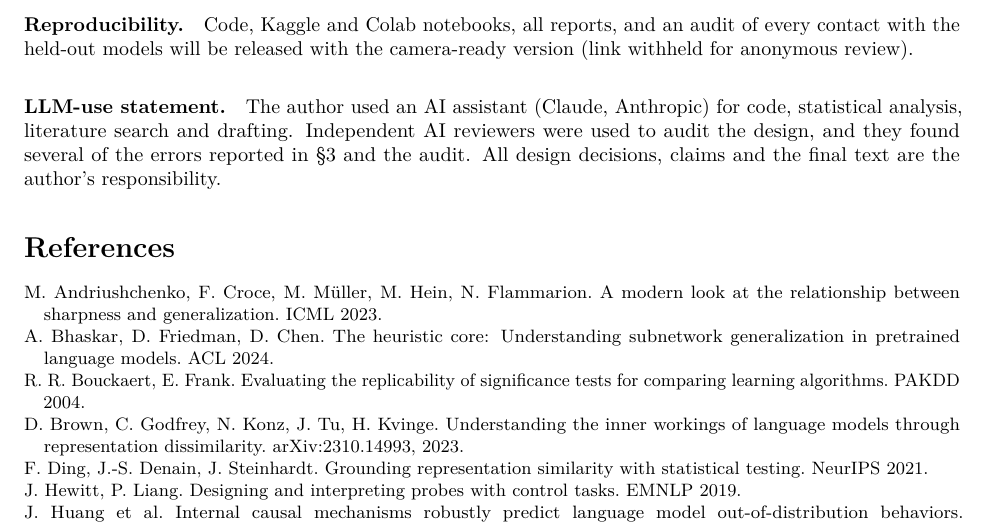
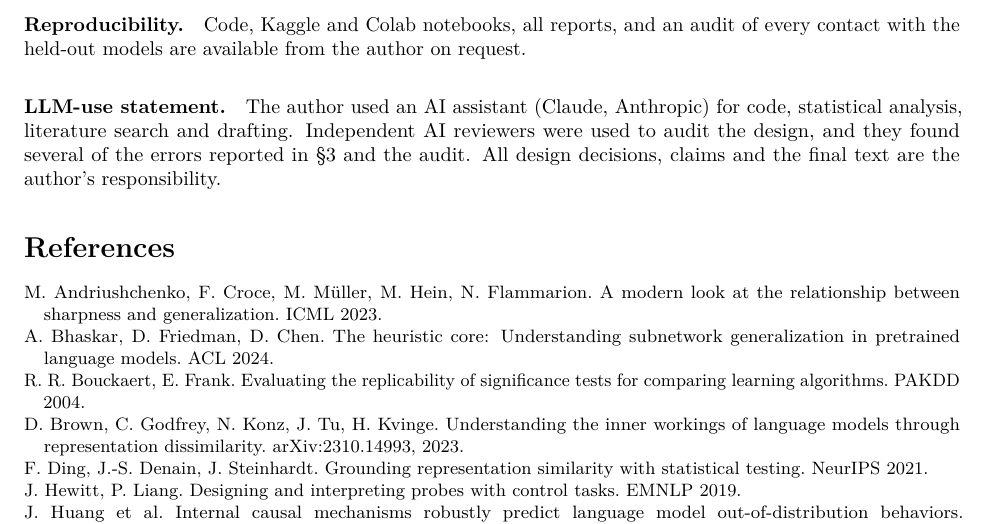
Before and after one commit to PRANAVKALLA230106/interp-predicts-generalisation, a LaTeX paper (paper/paper.tex): part of page 6 of 6, cut so that both start at the same text. Compiled offline with pdfLaTeX.

Commit message:
Replace paper with revised version

```diff
--- a/paper/paper.tex
+++ b/paper/paper.tex
@@ -125,7 +125,7 @@ We selected the six heads whose ablation effects correlated most with the outcom
 \section{Conclusion}
 In a realistic population of 100 fine-tuned BERTs, every interpretability signal we tested predicts which models generalise, but none tells us more than a cheap behavioural probe does. Gains above about one point of $R^2$ are ruled out for the main signals. Interpretability's value for forecasting generalisation should therefore be judged by its \emph{incremental} information, against strong behavioural baselines, with calibrated tests. On that standard, the evidence here is negative.
 
-\paragraph{Reproducibility.} Code, Kaggle and Colab notebooks, all reports, and an audit of every contact with the held-out models will be released with the camera-ready version (link withheld for anonymous review).
+\paragraph{Reproducibility.} Code, Kaggle and Colab notebooks, all reports, and an audit of every contact with the held-out models are available from the author on request.
 
 \paragraph{LLM-use statement.} The author used an AI assistant (Claude, Anthropic) for code, statistical analysis, literature search and drafting. Independent AI reviewers were used to audit the design, and they found several of the errors reported in \S\ref{sec:stats} and the audit. All design decisions, claims and the final text are the author's responsibility.
 
```
Also changed, not shown: paper/paper.pdf.
